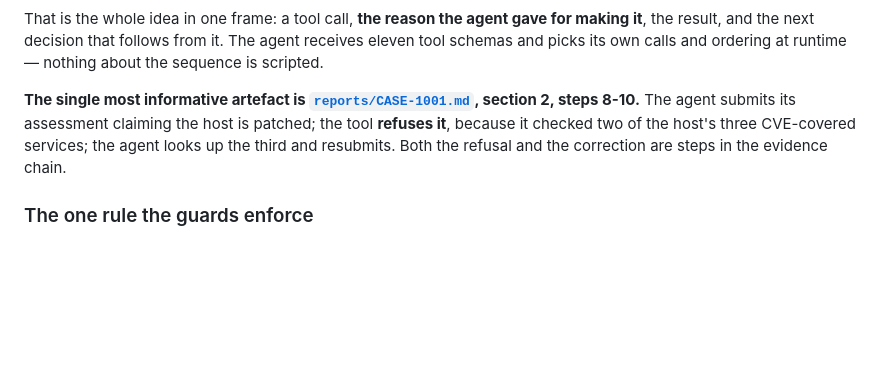
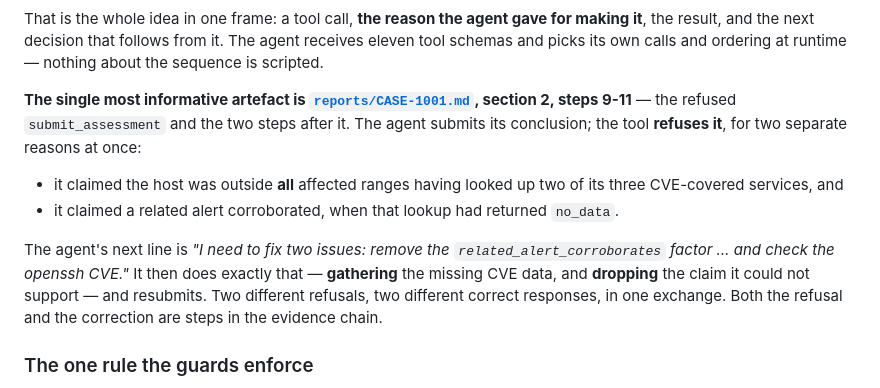
Before and after one commit to Graybeep/Dropout_Autonomous-SOC-Investigation-Response-Agent, a Markdown page: README.md, the part around the change. GitHub-like rendering; blank space fills up the shorter version.

```diff
--- a/README.md
+++ b/README.md
@@ -24,10 +24,20 @@ receives eleven tool schemas and picks its own calls and ordering at runtime —
 nothing about the sequence is scripted.
 
 **The single most informative artefact is
-[`reports/CASE-1001.md`](reports/CASE-1001.md), section 2, steps 8-10.** The agent
-submits its assessment claiming the host is patched; the tool **refuses it**,
-because it checked two of the host's three CVE-covered services; the agent looks
-up the third and resubmits. Both the refusal and the correction are steps in the
+[`reports/CASE-1001.md`](reports/CASE-1001.md), section 2, steps 9-11** — the
+refused `submit_assessment` and the two steps after it. The agent submits its
+conclusion; the tool **refuses it**, for two separate reasons at once:
+
+- it claimed the host was outside **all** affected ranges having looked up two
+  of its three CVE-covered services, and
+- it claimed a related alert corroborated, when that lookup had returned
+  `no_data`.
+
+The agent's next line is *"I need to fix two issues: remove the
+`related_alert_corroborates` factor … and check the openssh CVE."* It then does
+exactly that — **gathering** the missing CVE data, and **dropping** the claim it
+could not support — and resubmits. Two different refusals, two different correct
+responses, in one exchange. Both the refusal and the correction are steps in the
 evidence chain.
 
 ### The one rule the guards enforce
```
Also changed, not shown: DEMO.md (+29 -14 lines).
